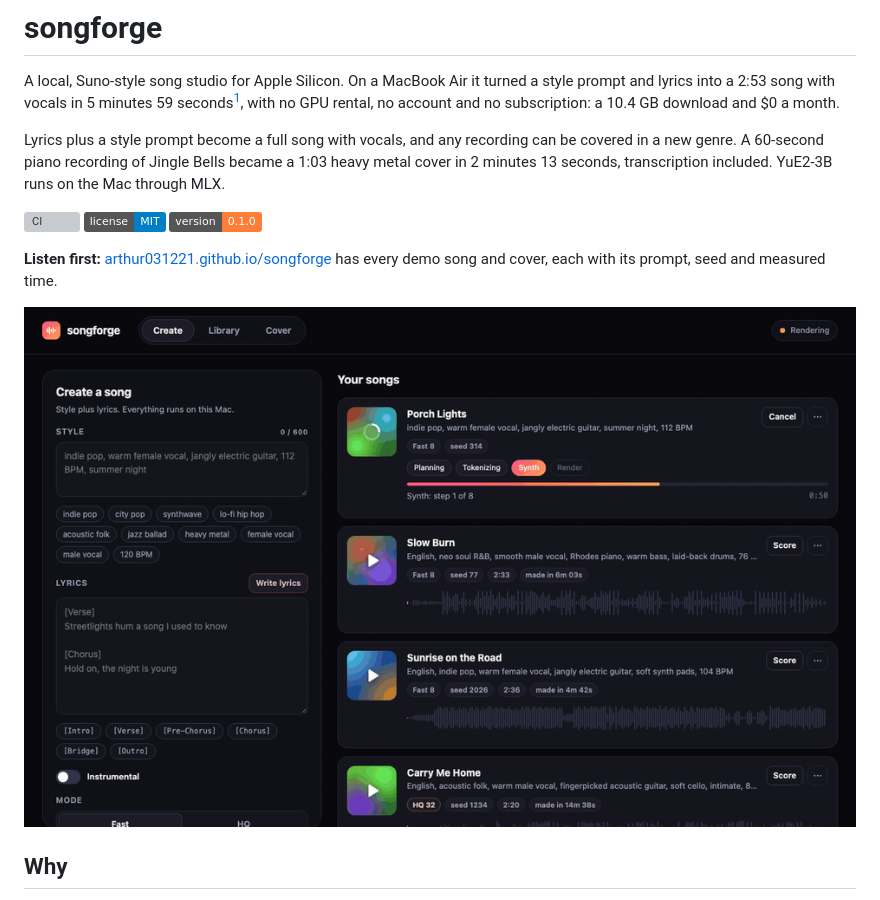
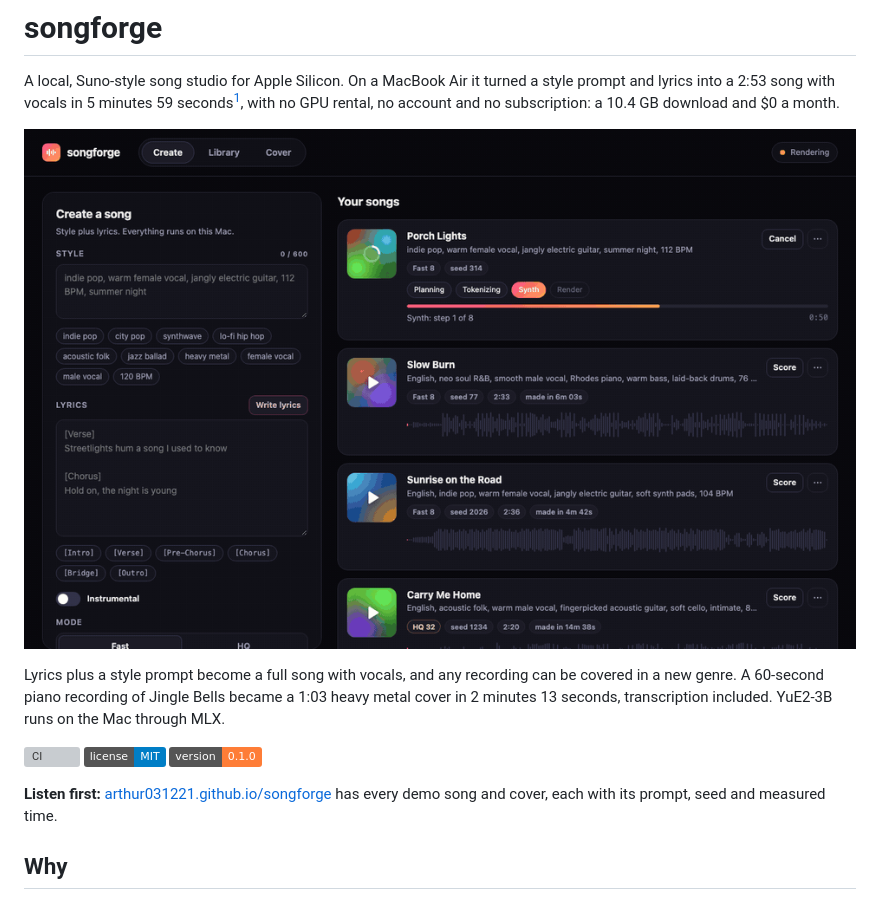
Before and after one commit to Arthur031221/songforge, a Markdown page: README.md, the part around the change. Drawn GitHub-style; badges without logos; grey boxes are pictures that could not be loaded.

Commit message:
Move README demo below project pitch

```diff
--- a/README.md
+++ b/README.md
@@ -1,6 +1,8 @@
 # songforge
 
 A local, Suno-style song studio for Apple Silicon. On a MacBook Air it turned a style prompt and lyrics into a 2:53 song with vocals in 5 minutes 59 seconds[^1], with no GPU rental, no account and no subscription: a 10.4 GB download and $0 a month.
+
+![songforge creates a song while its library shows saved tracks](demo/demo.gif)
 
 Lyrics plus a style prompt become a full song with vocals, and any recording can be covered in a new genre. A 60-second piano recording of Jingle Bells became a 1:03 heavy metal cover in 2 minutes 13 seconds, transcription included. YuE2-3B runs on the Mac through MLX.
 
@@ -9,8 +11,6 @@ Lyrics plus a style prompt become a full song with vocals, and any recording can
 [![Version](https://img.shields.io/badge/version-0.1.0-orange.svg)](CHANGELOG.md)
 
 **Listen first:** [arthur031221.github.io/songforge](https://arthur031221.github.io/songforge/) has every demo song and cover, each with its prompt, seed and measured time.
-
-![songforge studio](demo/demo.gif)
 
 ## Why
 
```
